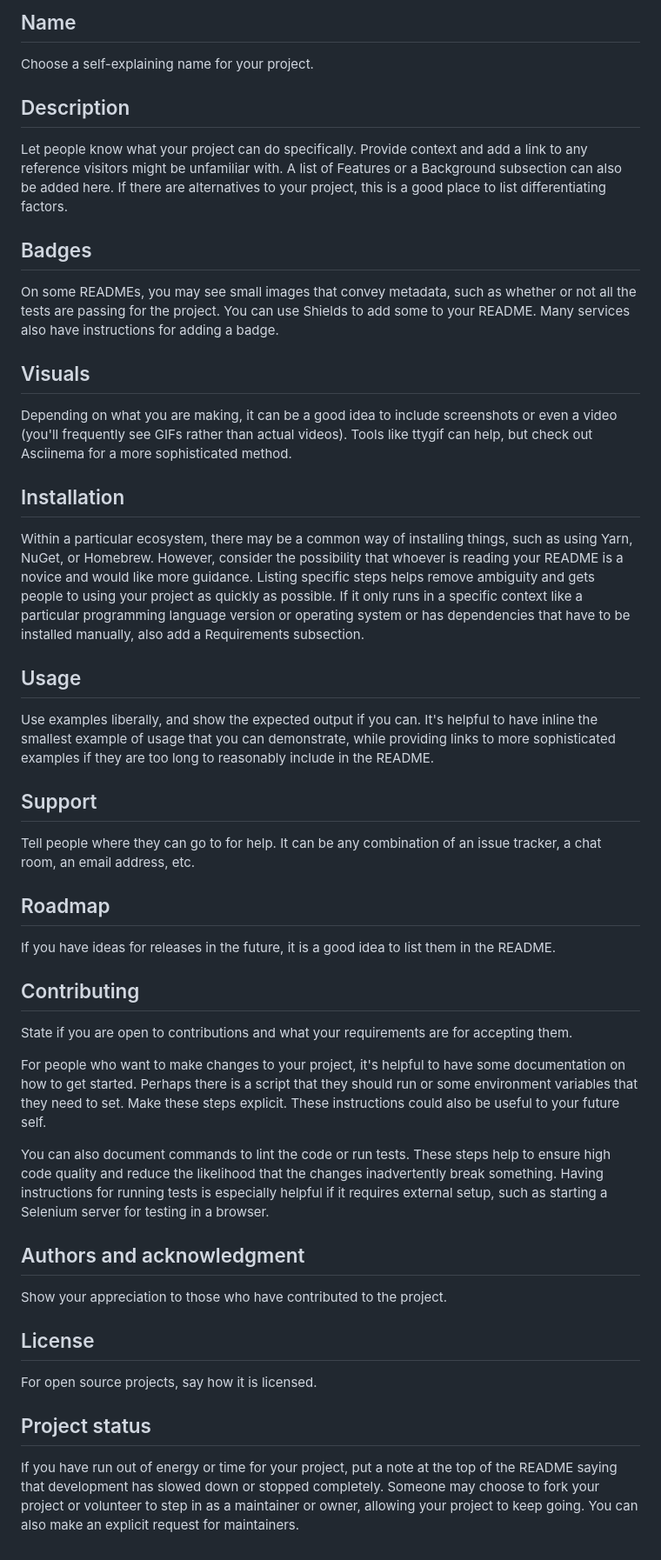
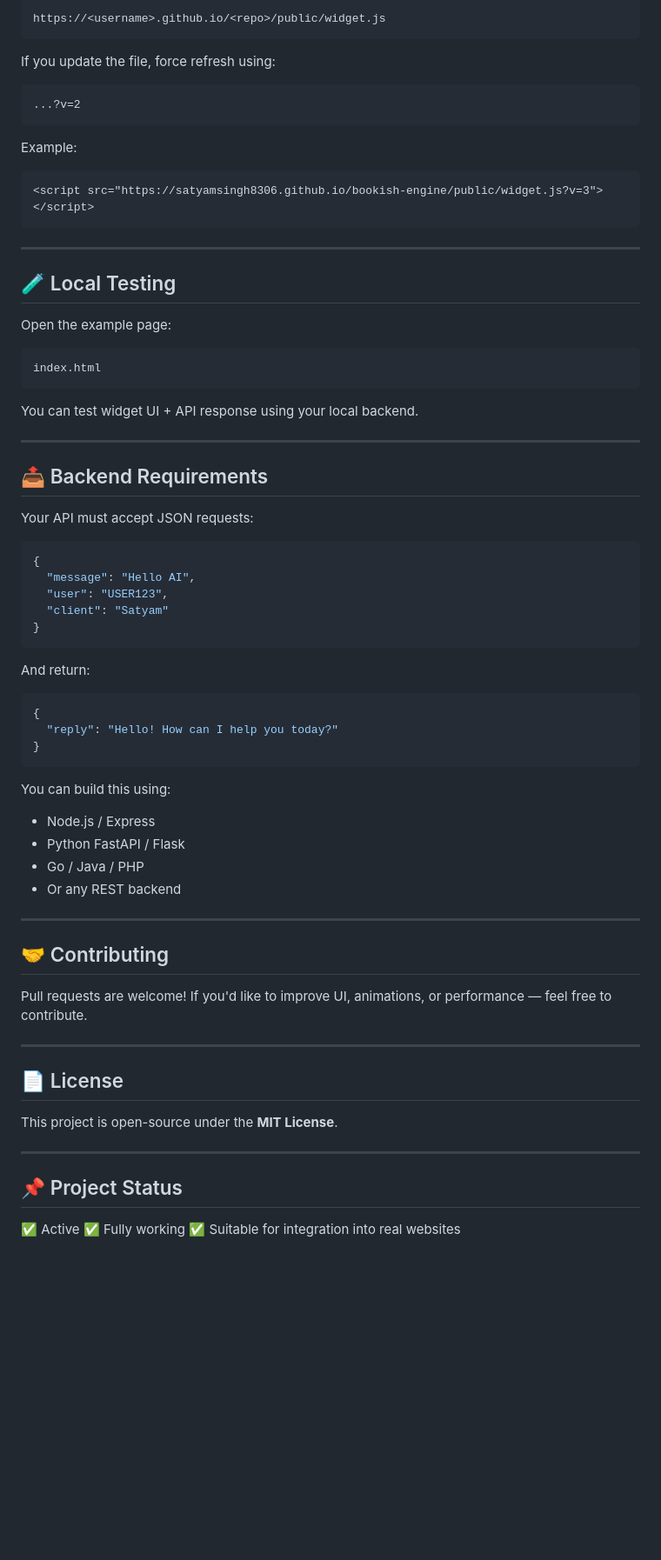
Before and after one commit to SatyamSingh8306/bookish-engine, a Markdown page: README.md, the part around one of its changes. Shown at 87% size. GitHub-like rendering; blank space fills up the shorter version.

````diff
--- a/README.md
+++ b/README.md
@@ -54,40 +88,78 @@ Every project is different, so consider which of these sections apply to yours.
 
-## Name
-Choose a self-explaining name for your project.
+```
+https://<username>.github.io/<repo>/public/widget.js
+```
 
-## Description
-Let people know what your project can do specifically. Provide context and add a link to any reference visitors might be unfamiliar with. A list of Features or a Background subsection can also be added here. If there are alternatives to your project, this is a good place to list differentiating factors.
+If you update the file, force refresh using:
 
-## Badges
-On some READMEs, you may see small images that convey metadata, such as whether or not all the tests are passing for the project. You can use Shields to add some to your README. Many services also have instructions for adding a badge.
+```
+...?v=2
+```
 
-## Visuals
-Depending on what you are making, it can be a good idea to include screenshots or even a video (you'll frequently see GIFs rather than actual videos). Tools like ttygif can help, but check out Asciinema for a more sophisticated method.
+Example:
 
-## Installation
-Within a particular ecosystem, there may be a common way of installing things, such as using Yarn, NuGet, or Homebrew. However, consider the possibility that whoever is reading your README is a novice and would like more guidance. Listing specific steps helps remove ambiguity and gets people to using your project as quickly as possible. If it only runs in a specific context like a particular programming language version or operating system or has dependencies that have to be installed manually, also add a Requirements subsection.
+```html
+<script src="https://satyamsingh8306.github.io/bookish-engine/public/widget.js?v=3"></script>
+```
 
-## Usage
-Use examples liberally, and show the expected output if you can. It's helpful to have inline the smallest example of usage that you can demonstrate, while providing links to more sophisticated examples if they are too long to reasonably include in the README.
+---
 
-## Support
-Tell people where they can go to for help. It can be any combination of an issue tracker, a chat room, an email address, etc.
+## 🧪 Local Testing
 
-## Roadmap
-If you have ideas for releases in the future, it is a good idea to list them in the README.
+Open the example page:
 
-## Contributing
-State if you are open to contributions and what your requirements are for accepting them.
+```
+index.html
+```
 
-For people who want to make changes to your project, it's helpful to have some documentation on how to get started. Perhaps there is a script that they should run or some environment variables that they need to set. Make these steps explicit. These instructions could also be useful to your future self.
+You can test widget UI + API response using your local backend.
 
-You can also document commands to lint the code or run tests. These steps help to ensure high code quality and reduce the likelihood that the changes inadvertently break something. Having instructions for running tests is especially helpful if it requires external setup, such as starting a Selenium server for testing in a browser.
+---
 
-## Authors and acknowledgment
-Show your appreciation to those who have contributed to the project.
+## 📤 Backend Requirements
 
-## License
-For open source projects, say how it is licensed.
+Your API must accept JSON requests:
 
-## Project status
-If you have run out of energy or time for your project, put a note at the top of the README saying that development has slowed down or stopped completely. Someone may choose to fork your project or volunteer to step in as a maintainer or owner, allowing your project to keep going. You can also make an explicit request for maintainers.
+```json
+{
+  "message": "Hello AI",
+  "user": "USER123",
+  "client": "Satyam"
+}
+```
+
+And return:
+
+```json
+{
+  "reply": "Hello! How can I help you today?"
+}
+```
+
+You can build this using:
+
+* Node.js / Express
+* Python FastAPI / Flask
+* Go / Java / PHP
+* Or any REST backend
+
+---
+
+## 🤝 Contributing
+
+Pull requests are welcome!
+If you'd like to improve UI, animations, or performance — feel free to contribute.
+
+---
+
+## 📄 License
+
+This project is open-source under the **MIT License**.
+
+---
+
+## 📌 Project Status
+
+✅ Active
+✅ Fully working
+✅ Suitable for integration into real websites
````
Also changed, not shown: other parts of README.md (+65 -31 lines).
